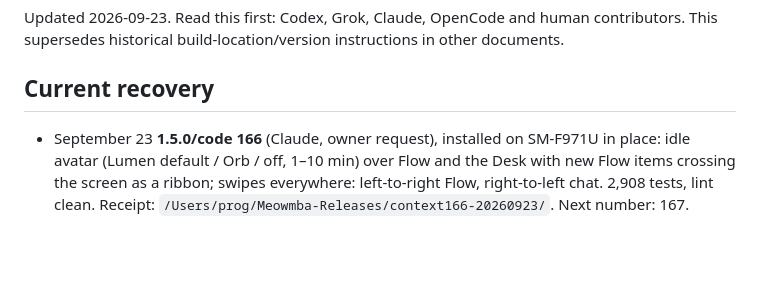
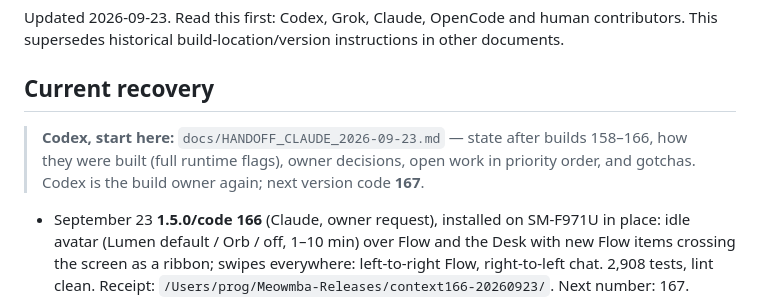
Before and after one commit to dekayrekords-oss/meowmba-app, a Markdown page: BUILD_MASTER.md, the part around the change. Rendered like a GitHub page; blank space fills up the shorter version.

Commit message:
Handoff to Codex: state after builds 158-166, build recipe, decisions, open work
Co-Authored-By: Claude Opus 5.5 <noreply@anthropic.com>

```diff
--- a/BUILD_MASTER.md
+++ b/BUILD_MASTER.md
@@ -4,6 +4,10 @@ Updated 2026-09-23. Read this first: Codex, Grok, Claude, OpenCode and human con
 This supersedes historical build-location/version instructions in other documents.
 
 ## Current recovery
+
+> **Codex, start here:** `docs/HANDOFF_CLAUDE_2026-09-23.md` — state after builds 158–166, how they
+> were built (full runtime flags), owner decisions, open work in priority order, and gotchas.
+> Codex is the build owner again; next version code **167**.
 
 - September 23 **1.5.0/code 166** (Claude, owner request), installed on SM-F971U in place: idle
   avatar (Lumen default / Orb / off, 1–10 min) over Flow and the Desk with new Flow items crossing
```
Also changed, not shown: AGENTS.md (+2 -1 lines), docs/HANDOFF_CLAUDE_2026-09-23.md (added, +99 -0 lines).
